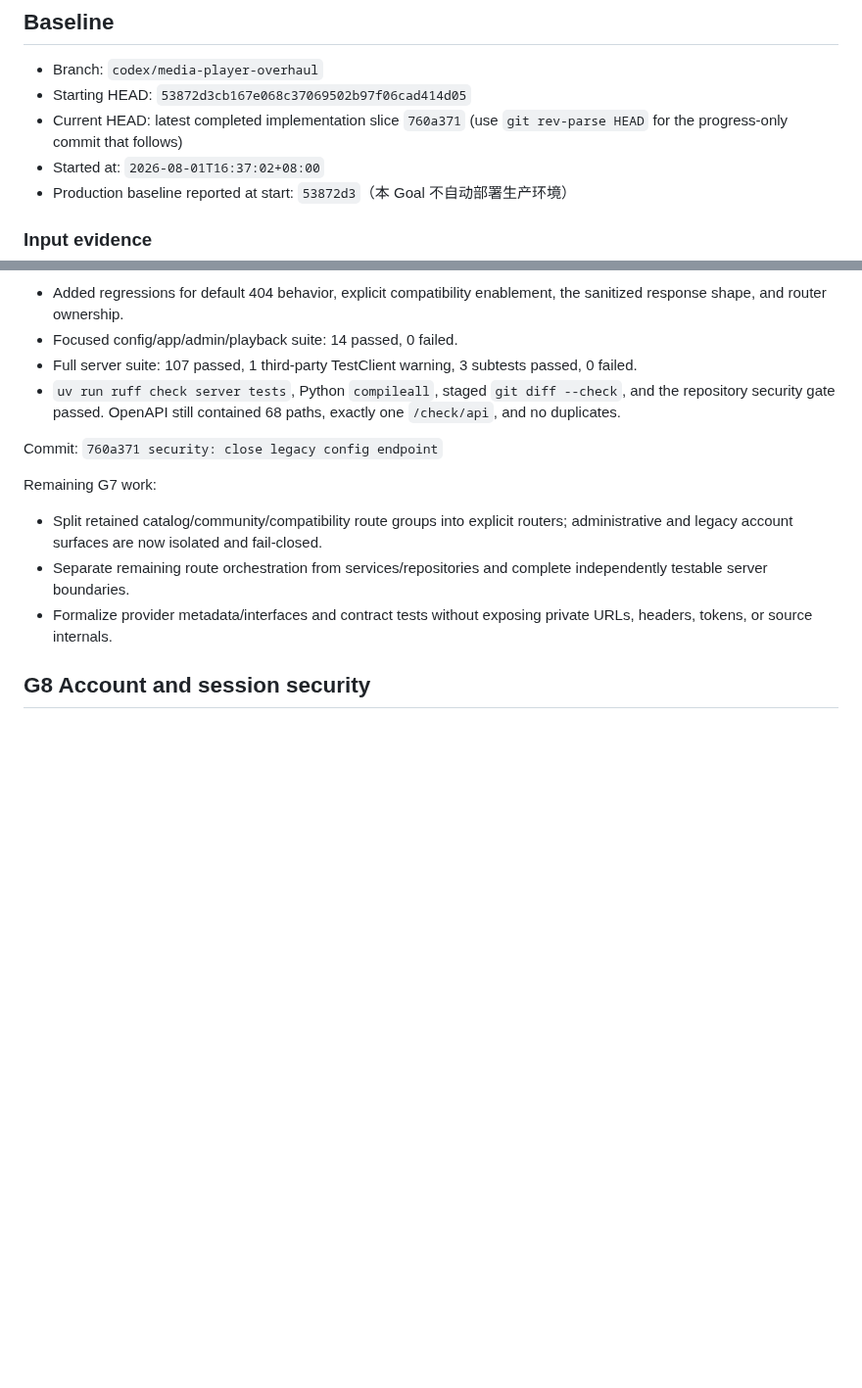
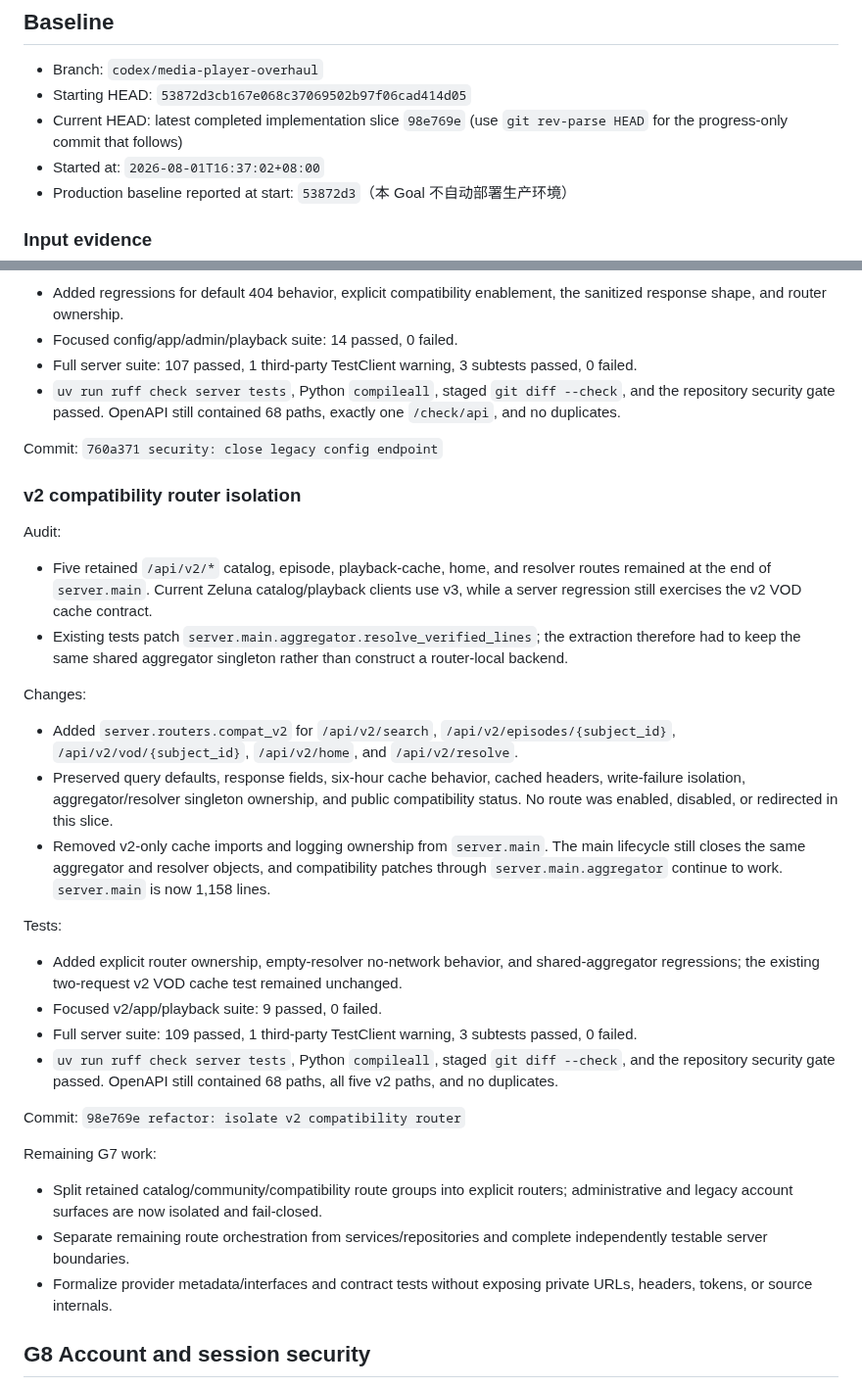
Before and after one commit to fanyong07/Zeluna, a Markdown page: docs/engineering-goal-progress.md, 2 parts joined by grey strips. Shown at 98% size. Rendered like a GitHub page; blank space fills up the shorter version.

Commit message:
docs: record G7 v2 router

```diff
--- a/docs/engineering-goal-progress.md
+++ b/docs/engineering-goal-progress.md
@@ -8,7 +8,7 @@
 
 - Branch: `codex/media-player-overhaul`
 - Starting HEAD: `53872d3cb167e068c37069502b97f06cad414d05`
-- Current HEAD: latest completed implementation slice `760a371` (use `git rev-parse HEAD` for the progress-only commit that follows)
+- Current HEAD: latest completed implementation slice `98e769e` (use `git rev-parse HEAD` for the progress-only commit that follows)
 - Started at: `2026-08-01T16:37:02+08:00`
 - Production baseline reported at start: `53872d3`（本 Goal 不自动部署生产环境）
 
@@ -713,6 +713,28 @@ Tests:
 
 Commit: `760a371 security: close legacy config endpoint`
 
+### v2 compatibility router isolation
+
+Audit:
+
+- Five retained `/api/v2/*` catalog, episode, playback-cache, home, and resolver routes remained at the end of `server.main`. Current Zeluna catalog/playback clients use v3, while a server regression still exercises the v2 VOD cache contract.
+- Existing tests patch `server.main.aggregator.resolve_verified_lines`; the extraction therefore had to keep the same shared aggregator singleton rather than construct a router-local backend.
+
+Changes:
+
+- Added `server.routers.compat_v2` for `/api/v2/search`, `/api/v2/episodes/{subject_id}`, `/api/v2/vod/{subject_id}`, `/api/v2/home`, and `/api/v2/resolve`.
+- Preserved query defaults, response fields, six-hour cache behavior, cached headers, write-failure isolation, aggregator/resolver singleton ownership, and public compatibility status. No route was enabled, disabled, or redirected in this slice.
+- Removed v2-only cache imports and logging ownership from `server.main`. The main lifecycle still closes the same aggregator and resolver objects, and compatibility patches through `server.main.aggregator` continue to work. `server.main` is now 1,158 lines.
+
+Tests:
+
+- Added explicit router ownership, empty-resolver no-network behavior, and shared-aggregator regressions; the existing two-request v2 VOD cache test remained unchanged.
+- Focused v2/app/playback suite: 9 passed, 0 failed.
+- Full server suite: 109 passed, 1 third-party TestClient warning, 3 subtests passed, 0 failed.
+- `uv run ruff check server tests`, Python `compileall`, staged `git diff --check`, and the repository security gate passed. OpenAPI still contained 68 paths, all five v2 paths, and no duplicates.
+
+Commit: `98e769e refactor: isolate v2 compatibility router`
+
 Remaining G7 work:
 
 - Split retained catalog/community/compatibility route groups into explicit routers; administrative and legacy account surfaces are now isolated and fail-closed.
```
